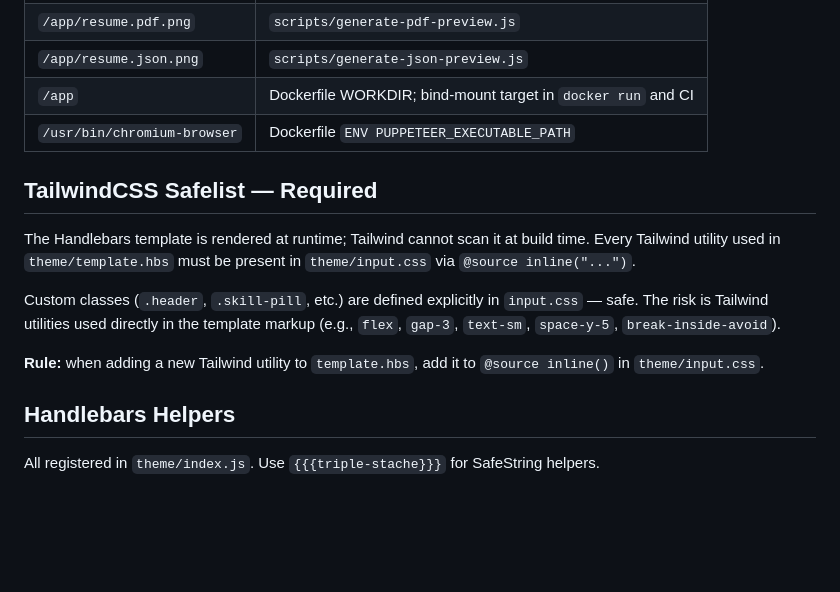
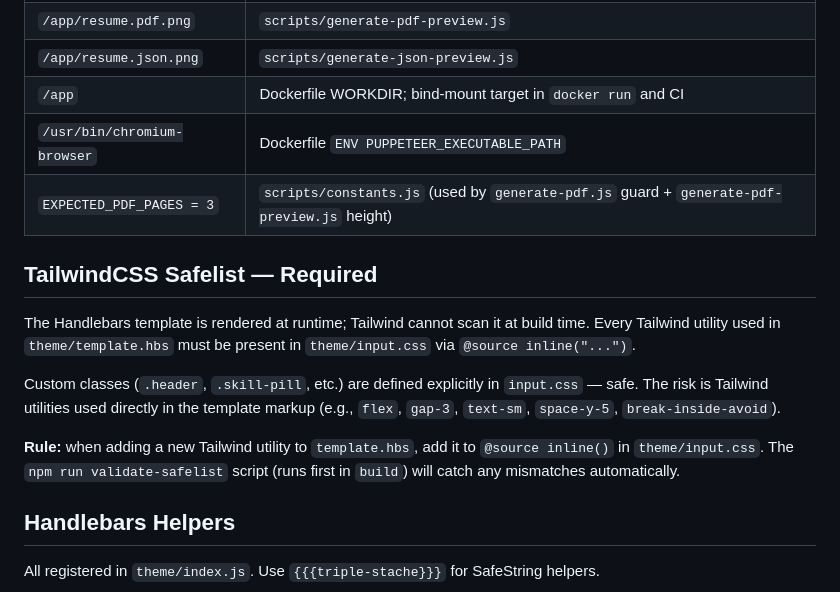
Before and after one commit to jpcercal/resume, a Markdown page: CLAUDE.md, the part around one of its changes. Rendered like a GitHub page; blank space fills up the shorter version.

```diff
--- a/CLAUDE.md
+++ b/CLAUDE.md
@@ -74,6 +77,7 @@ Do not change any path without updating all locations simultaneously.
 | `/app/resume.json.png` | `scripts/generate-json-preview.js` |
 | `/app` | Dockerfile WORKDIR; bind-mount target in `docker run` and CI |
 | `/usr/bin/chromium-browser` | Dockerfile `ENV PUPPETEER_EXECUTABLE_PATH` |
+| `EXPECTED_PDF_PAGES = 3` | `scripts/constants.js` (used by `generate-pdf.js` guard + `generate-pdf-preview.js` height) |
 
 ## TailwindCSS Safelist — Required
 
@@ -86,7 +90,8 @@ The risk is Tailwind utilities used directly in the template markup (e.g., `flex
 `text-sm`, `space-y-5`, `break-inside-avoid`).
 
 **Rule:** when adding a new Tailwind utility to `template.hbs`, add it to `@source inline()` in
-`theme/input.css`.
+`theme/input.css`. The `npm run validate-safelist` script (runs first in `build`) will catch
+any mismatches automatically.
 
 ## Handlebars Helpers
 
```
Also changed, not shown: other parts of CLAUDE.md (+13 -8 lines).
